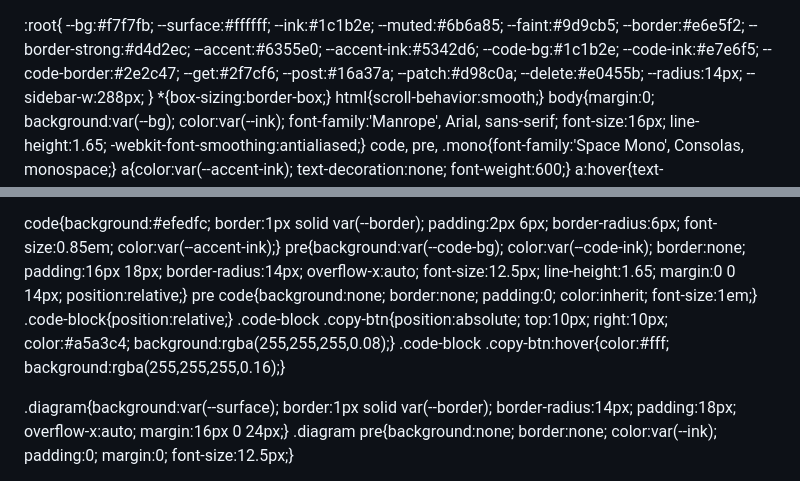
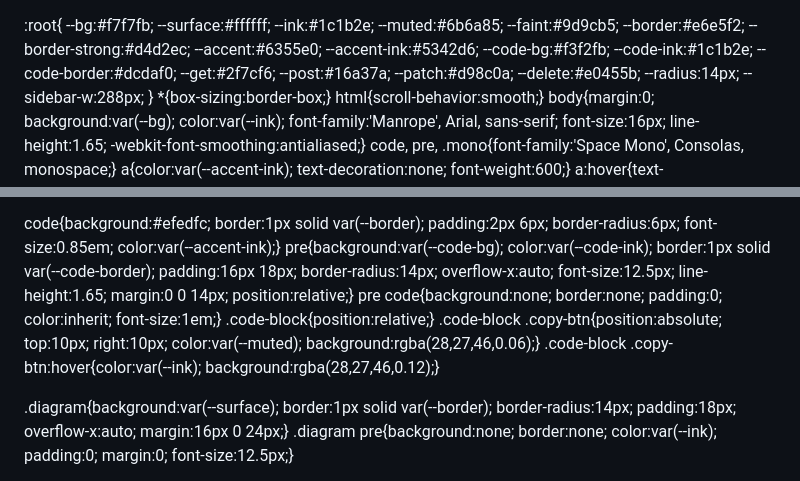
Before and after one commit to gopalakrishnasoma-bot/API-Work-Sample, a Markdown page: README.md, 2 parts joined by grey strips. Drawn GitHub-style.

Commit message:
Update code styling variables in README.md

```diff
--- a/README.md
+++ b/README.md
@@ -20,9 +20,9 @@
   --border-strong:#d4d2ec;
   --accent:#6355e0;
   --accent-ink:#5342d6;
-  --code-bg:#1c1b2e;
-  --code-ink:#e7e6f5;
-  --code-border:#2e2c47;
+  --code-bg:#f3f2fb;
+  --code-ink:#1c1b2e;
+  --code-border:#dcdaf0;
   --get:#2f7cf6;
   --post:#16a37a;
   --patch:#d98c0a;
@@ -113,11 +113,11 @@ tr:nth-child(even) td{background:#fbfaff;}
 tr:last-child td{border-bottom:none;}
 
 code{background:#efedfc; border:1px solid var(--border); padding:2px 6px; border-radius:6px; font-size:0.85em; color:var(--accent-ink);}
-pre{background:var(--code-bg); color:var(--code-ink); border:none; padding:16px 18px; border-radius:14px; overflow-x:auto; font-size:12.5px; line-height:1.65; margin:0 0 14px; position:relative;}
+pre{background:var(--code-bg); color:var(--code-ink); border:1px solid var(--code-border); padding:16px 18px; border-radius:14px; overflow-x:auto; font-size:12.5px; line-height:1.65; margin:0 0 14px; position:relative;}
 pre code{background:none; border:none; padding:0; color:inherit; font-size:1em;}
 .code-block{position:relative;}
-.code-block .copy-btn{position:absolute; top:10px; right:10px; color:#a5a3c4; background:rgba(255,255,255,0.08);}
-.code-block .copy-btn:hover{color:#fff; background:rgba(255,255,255,0.16);}
+.code-block .copy-btn{position:absolute; top:10px; right:10px; color:var(--muted); background:rgba(28,27,46,0.06);}
+.code-block .copy-btn:hover{color:var(--ink); background:rgba(28,27,46,0.12);}
 
 .diagram{background:var(--surface); border:1px solid var(--border); border-radius:14px; padding:18px; overflow-x:auto; margin:16px 0 24px;}
 .diagram pre{background:none; border:none; color:var(--ink); padding:0; margin:0; font-size:12.5px;}
```
